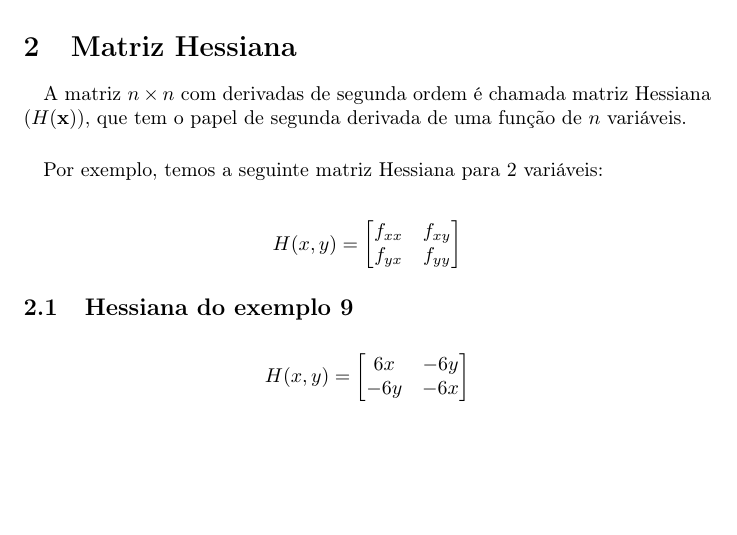
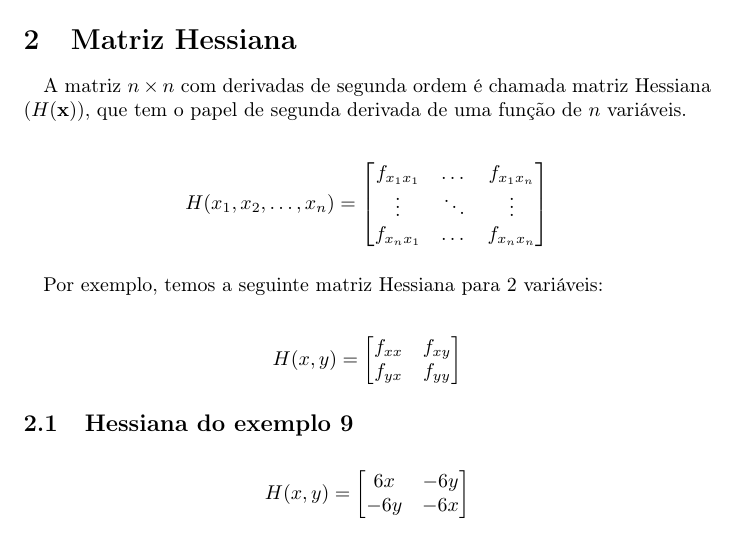
Before and after one commit to esdrasbrz/aulas_unicamp, a LaTeX document (2016-2/ma211/09-21/anotacoes.tex): part of page 2 of 4, cut so that both start at the same text, the shorter picture padded with empty space. Compiled offline with pdfLaTeX.

Commit message:
Adicionado Hessiana para caso geral

```diff
--- a/2016-2/ma211/09-21/anotacoes.tex
+++ b/2016-2/ma211/09-21/anotacoes.tex
@@ -60,6 +60,16 @@
         \paragraph{}
         A matriz $n \times n$ com derivadas de segunda ordem é chamada matriz Hessiana ($H(\textbf{x})$), que tem o papel
         de segunda derivada de uma função de $n$ variáveis.
+
+        \begin{align*}
+            H(x_1, x_2, \dots, x_n) =
+            \begin{bmatrix}
+                f_{x_1x_1} & \dots & f_{x_1x_n}\\
+                \vdots & \ddots & \vdots\\
+                f_{x_nx_1} & \dots & f_{x_nx_n}
+            \end{bmatrix}
+        \end{align*}
+
         \paragraph{}
         Por exemplo, temos a seguinte matriz Hessiana para 2 variáveis:
 
```
Also changed, not shown: 2016-2/ma211/09-21/anotacoes.pdf.
